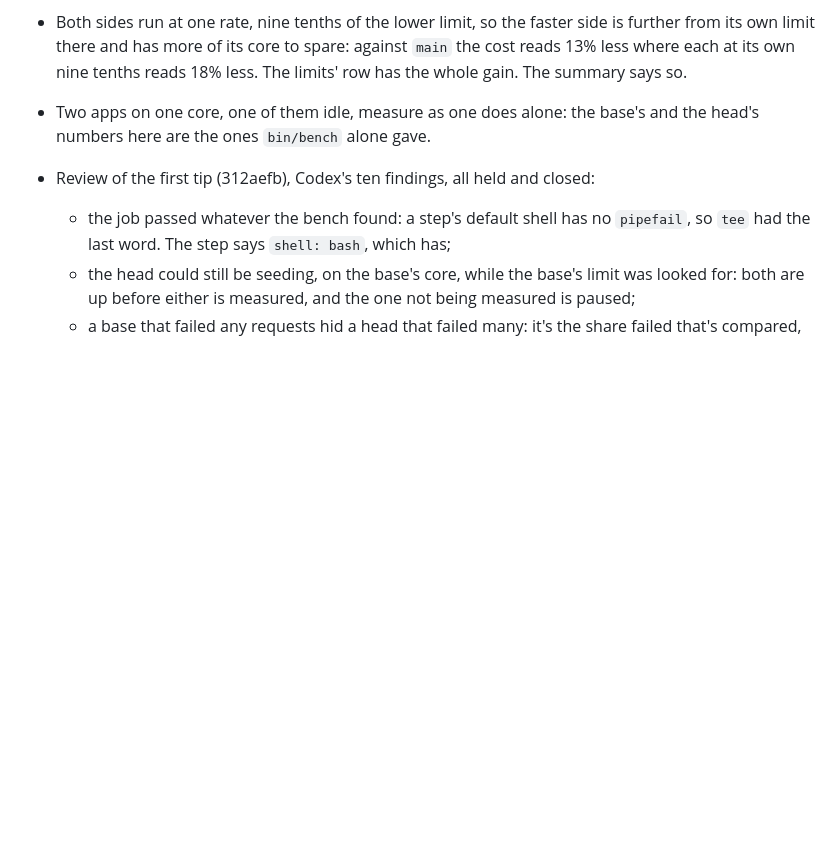
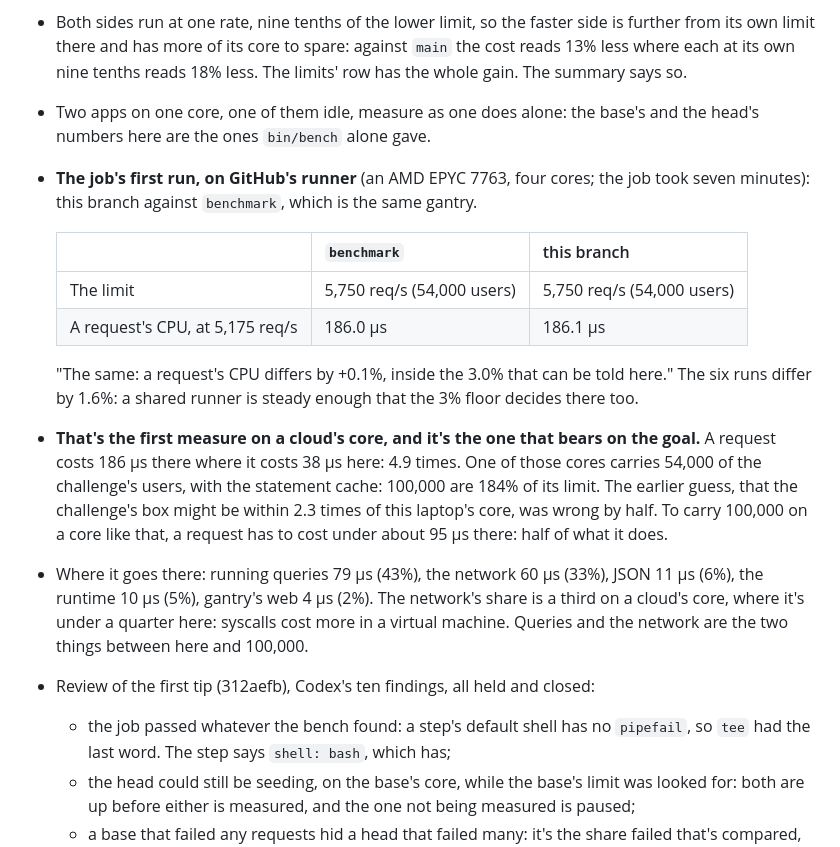
Before and after one commit to scttymn/gantry, a Markdown page: docs/plans/performance.md, the part around the change. Rendered like a GitHub page; blank space fills up the shorter version.

Commit message:
Plan: the bench job's first run, on a cloud's core
On GitHub's runner (an AMD EPYC 7763) a request costs 186 µs where it
costs 38 µs on the laptop, and one core's limit is 5,750 req/s: 54,000
of the challenge's users, with the statement cache. 100,000 are 184% of
it.

Co-Authored-By: Claude Opus 5.5 <noreply@anthropic.com>

```diff
--- a/docs/plans/performance.md
+++ b/docs/plans/performance.md
@@ -231,6 +231,16 @@ Evidence, each run here and its output kept in this file: the checkout against i
 - Both sides run at one rate, nine tenths of the lower limit, so the faster side is further from its own limit there and has more of its core to spare: against `main` the cost reads 13% less where each at its own nine tenths reads 18% less. The limits' row has the whole gain. The summary says so.
 - Two apps on one core, one of them idle, measure as one does alone: the base's and the head's numbers here are the ones `bin/bench` alone gave.
 
+- **The job's first run, on GitHub's runner** (an AMD EPYC 7763, four cores; the job took seven minutes): this branch against `benchmark`, which is the same gantry.
+
+  | | `benchmark` | this branch |
+  | --- | --- | --- |
+  | The limit | 5,750 req/s (54,000 users) | 5,750 req/s (54,000 users) |
+  | A request's CPU, at 5,175 req/s | 186.0 µs | 186.1 µs |
+
+  "The same: a request's CPU differs by +0.1%, inside the 3.0% that can be told here." The six runs differ by 1.6%: a shared runner is steady enough that the 3% floor decides there too.
+- **That's the first measure on a cloud's core, and it's the one that bears on the goal.** A request costs 186 µs there where it costs 38 µs here: 4.9 times. One of those cores carries 54,000 of the challenge's users, with the statement cache: 100,000 are 184% of its limit. The earlier guess, that the challenge's box might be within 2.3 times of this laptop's core, was wrong by half. To carry 100,000 on a core like that, a request has to cost under about 95 µs there: half of what it does.
+- Where it goes there: running queries 79 µs (43%), the network 60 µs (33%), JSON 11 µs (6%), the runtime 10 µs (5%), gantry's web 4 µs (2%). The network's share is a third on a cloud's core, where it's under a quarter here: syscalls cost more in a virtual machine. Queries and the network are the two things between here and 100,000.
 - Review of the first tip (312aefb), Codex's ten findings, all held and closed:
   - the job passed whatever the bench found: a step's default shell has no `pipefail`, so `tee` had the last word. The step says `shell: bash`, which has;
   - the head could still be seeding, on the base's core, while the base's limit was looked for: both are up before either is measured, and the one not being measured is paused;
```
